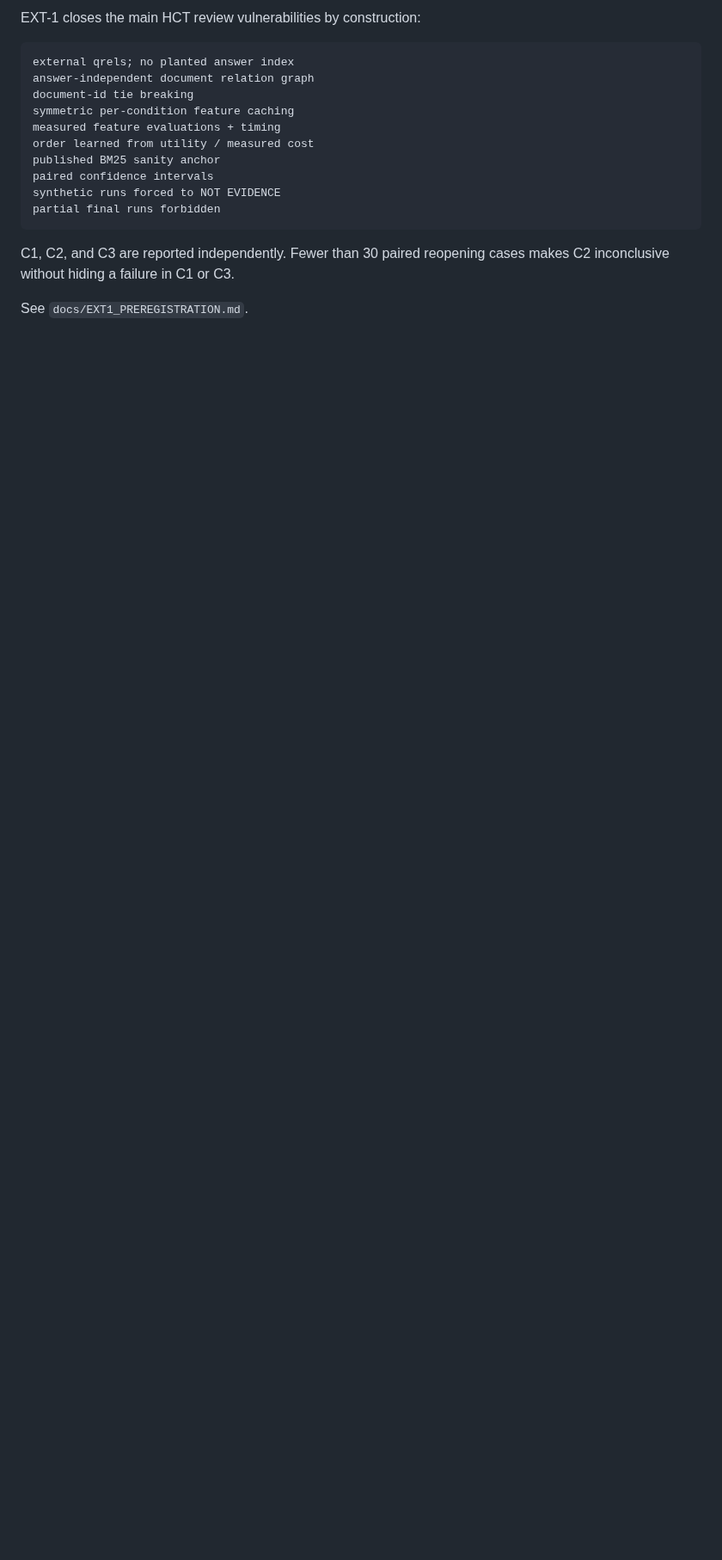
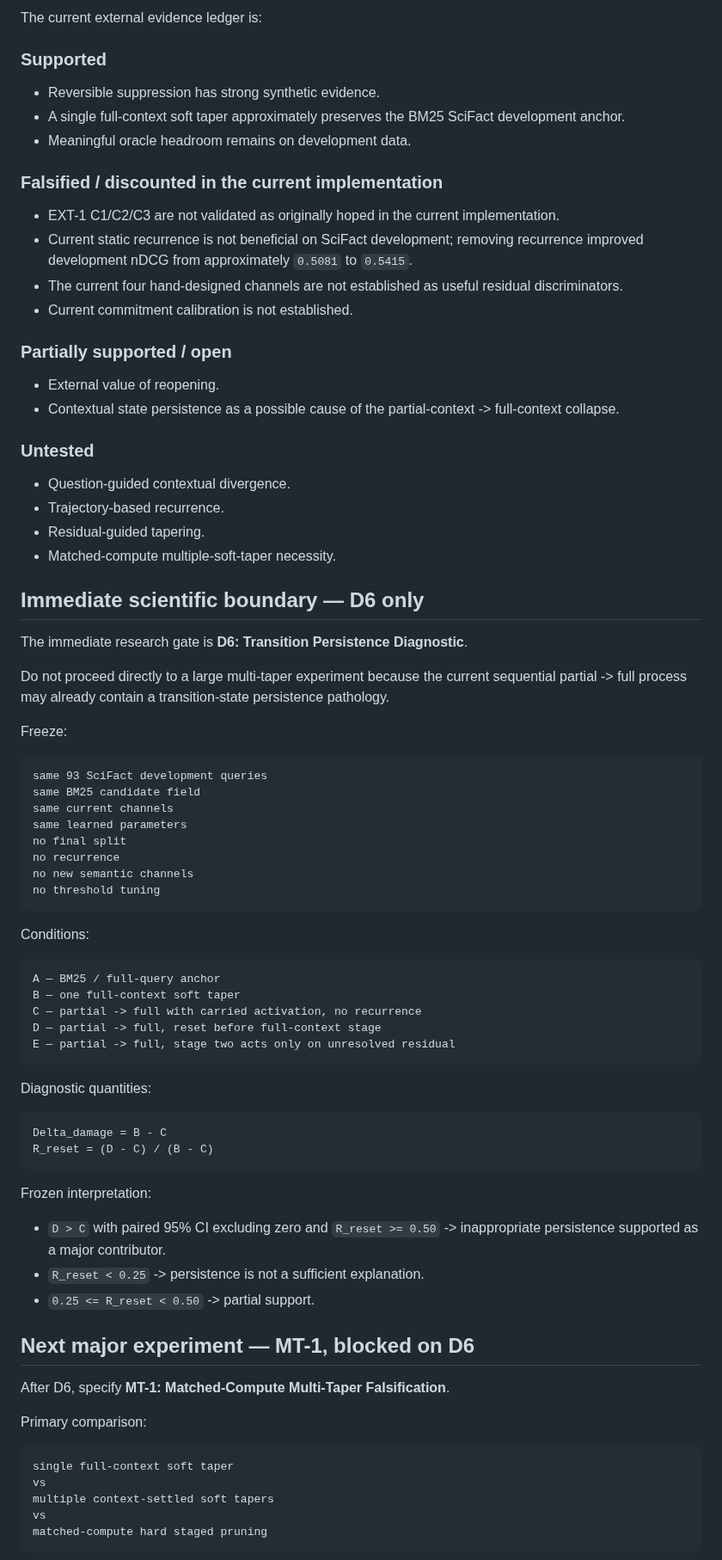
Before and after one commit to Logancarton/Synrheon, a Markdown page: docs/IMPLEMENTATION_STATUS.md, the part around one of its changes. Shown at 86% size. Rendered like a GitHub page; blank space fills up the shorter version.

Commit message:
Advance implementation status to Rev 5 D6 boundary

````diff
--- a/docs/IMPLEMENTATION_STATUS.md
+++ b/docs/IMPLEMENTATION_STATUS.md
@@ -52,20 +76,85 @@ Secondary preregistered dataset: BEIR NFCorpus
 ```
 
-EXT-1 closes the main HCT review vulnerabilities by construction:
+The current external evidence ledger is:
+
+### Supported
+
+- Reversible suppression has strong synthetic evidence.
+- A single full-context soft taper approximately preserves the BM25 SciFact development anchor.
+- Meaningful oracle headroom remains on development data.
+
+### Falsified / discounted in the current implementation
+
+- EXT-1 C1/C2/C3 are not validated as originally hoped in the current implementation.
+- Current static recurrence is not beneficial on SciFact development; removing recurrence improved development nDCG from approximately `0.5081` to `0.5415`.
+- The current four hand-designed channels are not established as useful residual discriminators.
+- Current commitment calibration is not established.
+
+### Partially supported / open
+
+- External value of reopening.
+- Contextual state persistence as a possible cause of the partial-context -> full-context collapse.
+
+### Untested
+
+- Question-guided contextual divergence.
+- Trajectory-based recurrence.
+- Residual-guided tapering.
+- Matched-compute multiple-soft-taper necessity.
+
+## Immediate scientific boundary — D6 only
+
+The immediate research gate is **D6: Transition Persistence Diagnostic**.
+
+Do not proceed directly to a large multi-taper experiment because the current sequential partial -> full process may already contain a transition-state persistence pathology.
+
+Freeze:
 
 ```text
-external qrels; no planted answer index
-answer-independent document relation graph
-document-id tie breaking
-symmetric per-condition feature caching
-measured feature evaluations + timing
-order learned from utility / measured cost
-published BM25 sanity anchor
-paired confidence intervals
-synthetic runs forced to NOT EVIDENCE
-partial final runs forbidden
+same 93 SciFact development queries
+same BM25 candidate field
+same current channels
+same learned parameters
+no final split
+no recurrence
+no new semantic channels
+no threshold tuning
 ```
 
-C1, C2, and C3 are reported independently. Fewer than 30 paired reopening cases makes C2 inconclusive without hiding a failure in C1 or C3.
+Conditions:
 
-See `docs/EXT1_PREREGISTRATION.md`.
+```text
+A — BM25 / full-query anchor
+B — one full-context soft taper
+C — partial -> full with carried activation, no recurrence
+D — partial -> full, reset before full-context stage
+E — partial -> full, stage two acts only on unresolved residual
+```
+
+Diagnostic quantities:
+
+```text
+Delta_damage = B - C
+R_reset = (D - C) / (B - C)
+```
+
+Frozen interpretation:
+
+- `D > C` with paired 95% CI excluding zero and `R_reset >= 0.50` -> inappropriate persistence supported as a major contributor.
+- `R_reset < 0.25` -> persistence is not a sufficient explanation.
+- `0.25 <= R_reset < 0.50` -> partial support.
+
+## Next major experiment — MT-1, blocked on D6
+
+After D6, specify **MT-1: Matched-Compute Multi-Taper Falsification**.
+
+Primary comparison:
+
+```text
+single full-context soft taper
+vs
+multiple context-settled soft tapers
+vs
+matched-compute hard staged pruning
+```
+
````
Also changed, not shown: other parts of docs/IMPLEMENTATION_STATUS.md (+59 -30 lines).
